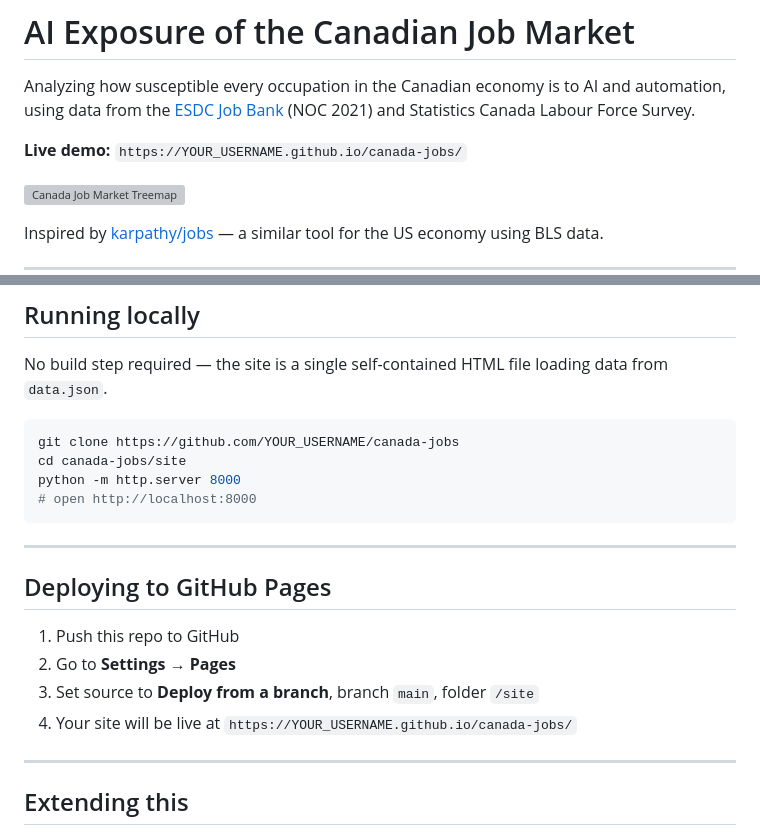
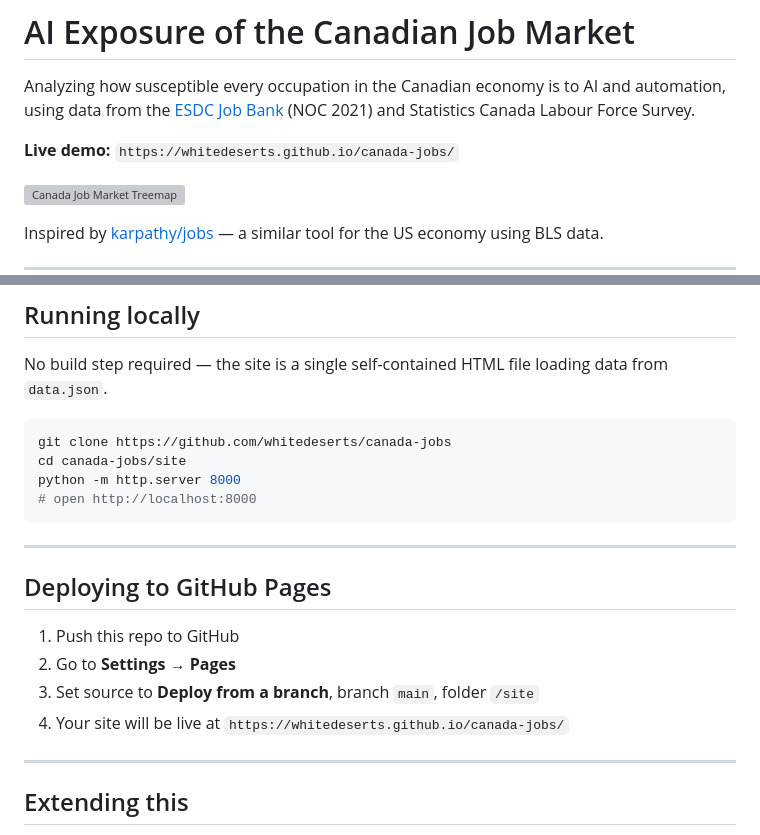
Before and after one commit to Whitedeserts/canada-jobs, a Markdown page: README.md, 2 parts joined by grey strips. Rendered like a GitHub page; grey boxes are pictures that could not be loaded.

````diff
--- a/README.md
+++ b/README.md
@@ -2,7 +2,7 @@
 
 Analyzing how susceptible every occupation in the Canadian economy is to AI and automation, using data from the [ESDC Job Bank](https://www.jobbank.gc.ca/trend-analysis/search-occupations) (NOC 2021) and Statistics Canada Labour Force Survey.
 
-**Live demo:** `https://YOUR_USERNAME.github.io/canada-jobs/`
+**Live demo:** `https://whitedeserts.github.io/canada-jobs/`
 
 ![Canada Job Market Treemap](preview.png)
 
@@ -80,7 +80,7 @@ Employment figures are approximate estimates based on published LFS ranges. Wage
 No build step required — the site is a single self-contained HTML file loading data from `data.json`.
 
 ```bash
-git clone https://github.com/YOUR_USERNAME/canada-jobs
+git clone https://github.com/whitedeserts/canada-jobs
 cd canada-jobs/site
 python -m http.server 8000
 # open http://localhost:8000
@@ -93,7 +93,7 @@ python -m http.server 8000
 1. Push this repo to GitHub
 2. Go to **Settings → Pages**
 3. Set source to **Deploy from a branch**, branch `main`, folder `/site`
-4. Your site will be live at `https://YOUR_USERNAME.github.io/canada-jobs/`
+4. Your site will be live at `https://whitedeserts.github.io/canada-jobs/`
 
 ---
 
````
